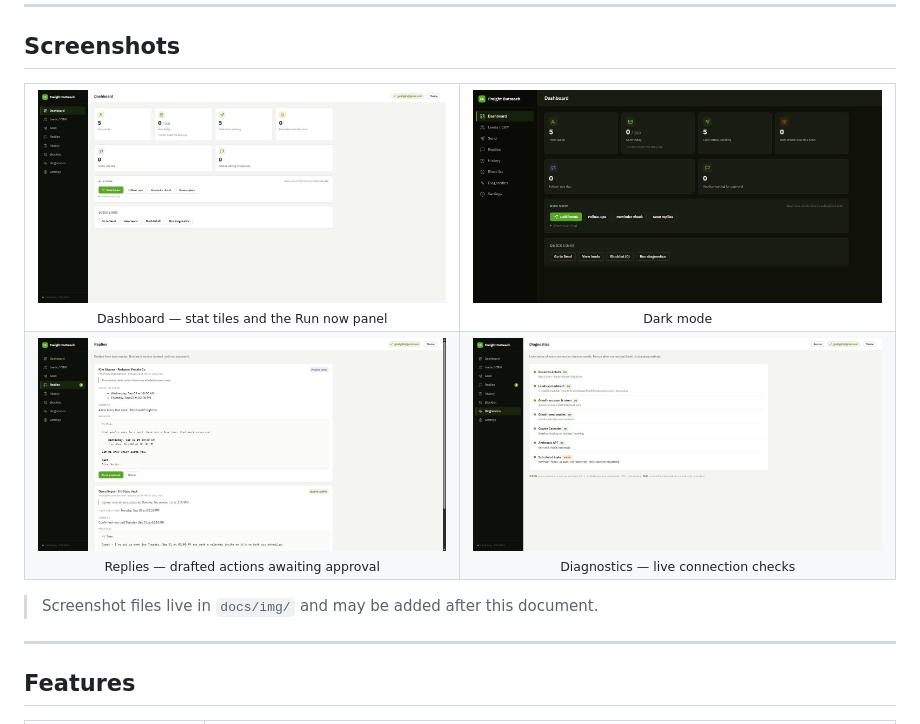
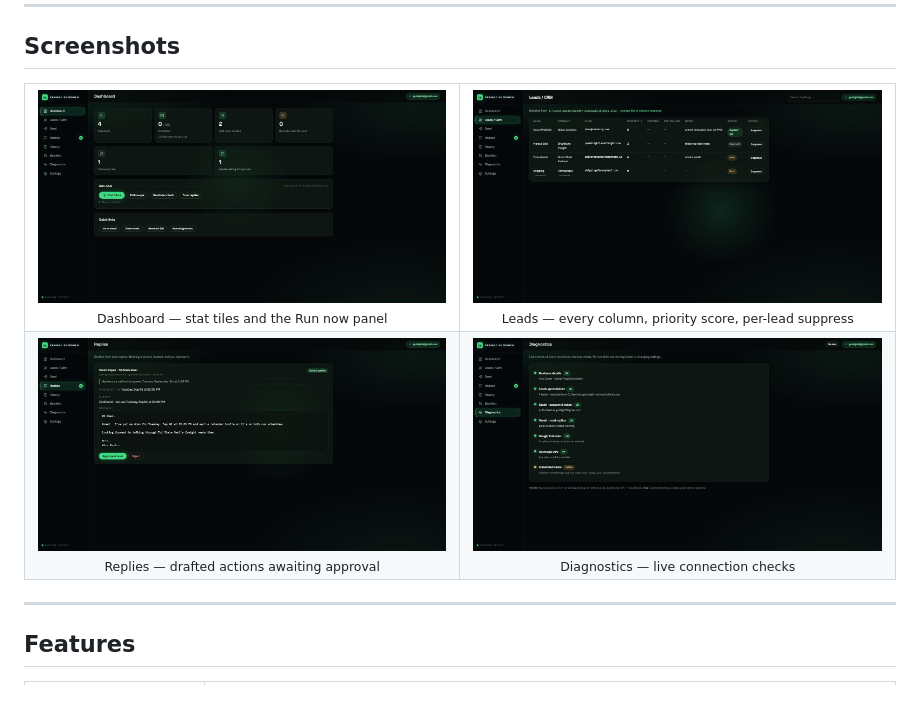
Before and after one commit to Nightdreams-bat/freight-outreach, a Markdown page: README.md, the part around the change. GitHub-like rendering; pictures changed too: docs/img/dashboard-dark.png (deleted), docs/img/dashboard-light.png (deleted), docs/img/dashboard.png (added); blank space fills up the shorter version.

Commit message:
docs: new-theme screenshots + README/STATUS updates

```diff
--- a/README.md
+++ b/README.md
@@ -35,16 +35,14 @@ the user's own Gmail account over a real Google sign-in (OAuth), not SMTP or app
 
 <table>
   <tr>
-    <td align="center"><img src="docs/img/dashboard-light.png" alt="Dashboard (light mode)" width="420"><br><sub>Dashboard — stat tiles and the Run now panel</sub></td>
-    <td align="center"><img src="docs/img/dashboard-dark.png" alt="Dashboard (dark mode)" width="420"><br><sub>Dark mode</sub></td>
+    <td align="center"><img src="docs/img/dashboard.png" alt="Dashboard" width="420"><br><sub>Dashboard — stat tiles and the Run now panel</sub></td>
+    <td align="center"><img src="docs/img/leads.png" alt="Leads / CRM" width="420"><br><sub>Leads — every column, priority score, per-lead suppress</sub></td>
   </tr>
   <tr>
     <td align="center"><img src="docs/img/replies.png" alt="Replies page" width="420"><br><sub>Replies — drafted actions awaiting approval</sub></td>
     <td align="center"><img src="docs/img/diagnostics.png" alt="Diagnostics page" width="420"><br><sub>Diagnostics — live connection checks</sub></td>
   </tr>
 </table>
-
-> Screenshot files live in `docs/img/` and may be added after this document.
 
 ---
 
```
